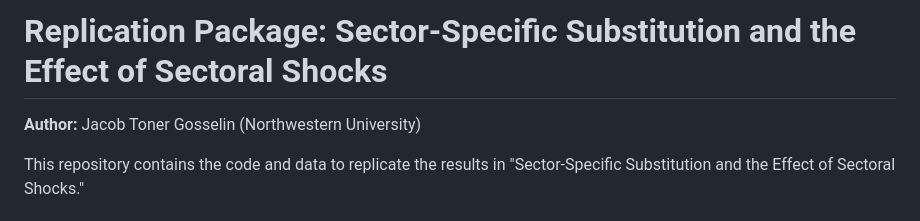
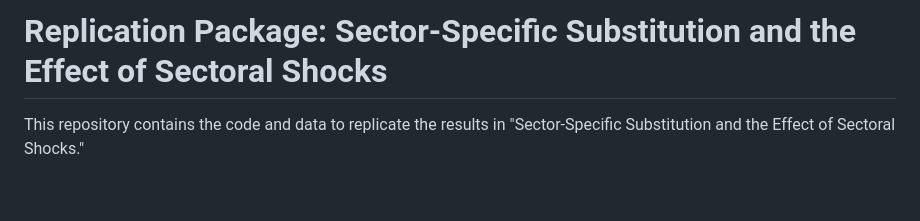
Before and after one commit to jacobgosselin/HeterogeousSectoralProduction, a Markdown page: README.md, the part around the change. GitHub-like rendering; blank space fills up the shorter version.

Commit message:
Update README to remove author details
Removed author information from README.

```diff
--- a/README.md
+++ b/README.md
@@ -1,6 +1,4 @@
 # Replication Package: Sector-Specific Substitution and the Effect of Sectoral Shocks
-
-**Author:** Jacob Toner Gosselin (Northwestern University)
 
 This repository contains the code and data to replicate the results in "Sector-Specific Substitution and the Effect of Sectoral Shocks."
 
```
